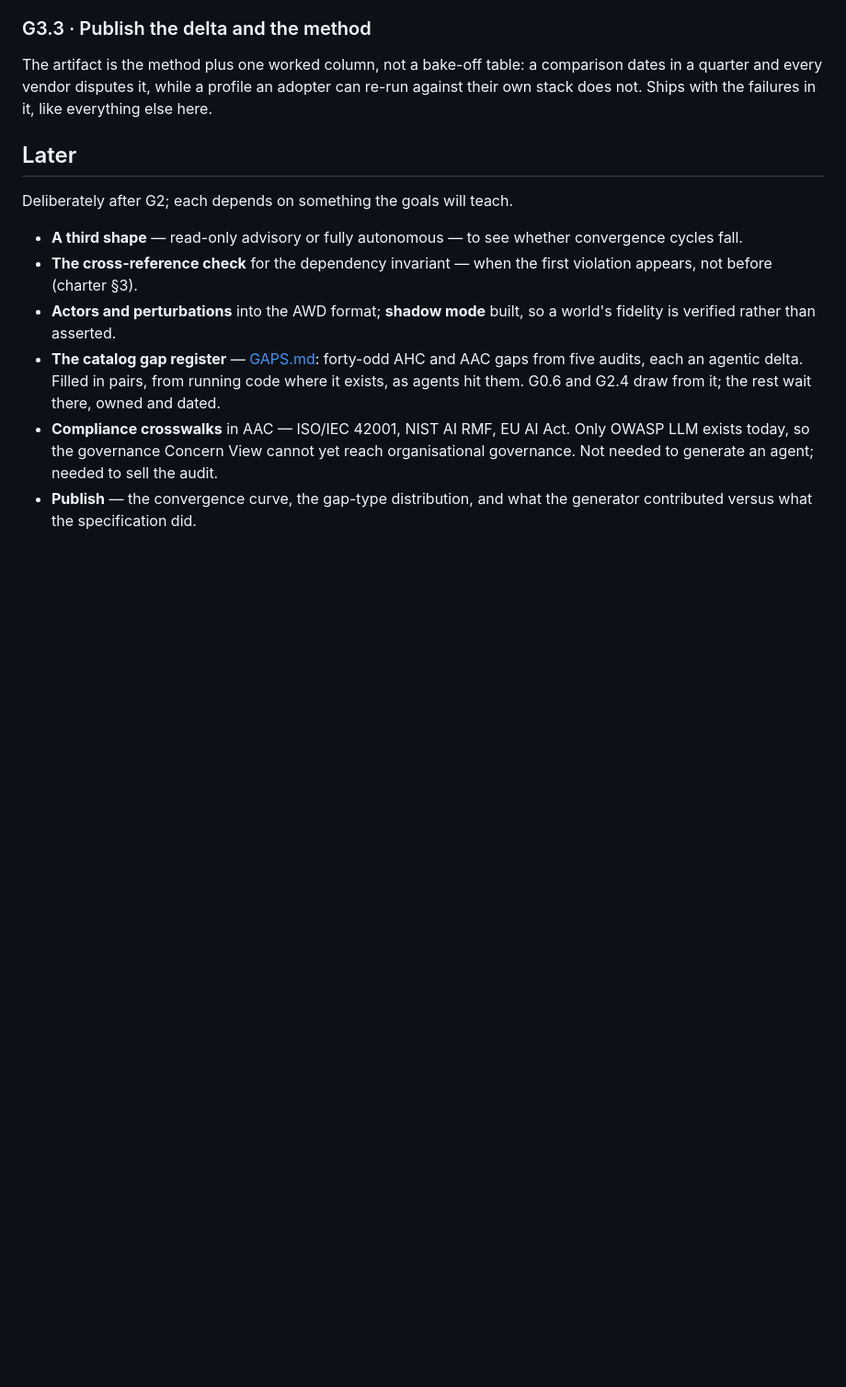
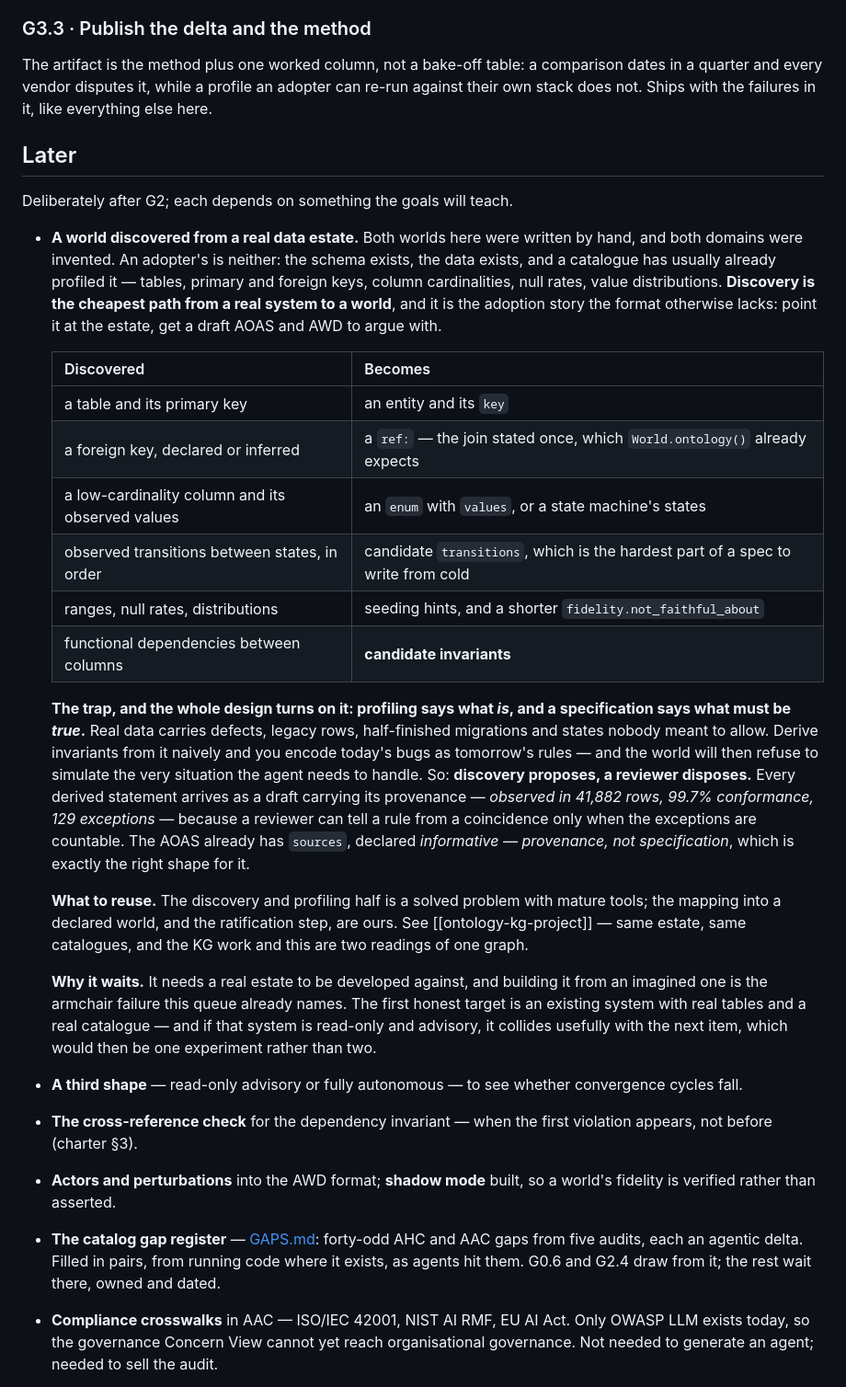
Before and after one commit to dataagentsai/clean-ai-engineering, a Markdown page: TODO.md, the part around the change. Shown at 92% size. Drawn GitHub-style; blank space fills up the shorter version.

Commit message:
Later: a world discovered from a real data estate, and the trap in deriving it
Discovery is the cheapest path from a real system to a world and the adoption
story the format lacks. The design turns on one distinction: profiling says what
is, a specification says what must be true — derive invariants naively and
today bugs become tomorrow rules, and the world refuses to simulate the
situation the agent exists to handle. Discovery proposes with provenance and
exception counts; a reviewer disposes. Waits for a real estate to develop
against.

Co-Authored-By: Claude Opus 5 (1M context) <noreply@anthropic.com>

```diff
--- a/TODO.md
+++ b/TODO.md
@@ -850,6 +850,46 @@ it, like everything else here.
 
 Deliberately after G2; each depends on something the goals will teach.
 
+- **A world discovered from a real data estate.** Both worlds here were written
+  by hand, and both domains were invented. An adopter's is neither: the schema
+  exists, the data exists, and a catalogue has usually already profiled it —
+  tables, primary and foreign keys, column cardinalities, null rates, value
+  distributions. **Discovery is the cheapest path from a real system to a
+  world**, and it is the adoption story the format otherwise lacks: point it at
+  the estate, get a draft AOAS and AWD to argue with.
+
+  | Discovered | Becomes |
+  |---|---|
+  | a table and its primary key | an entity and its `key` |
+  | a foreign key, declared or inferred | a `ref:` — the join stated once, which `World.ontology()` already expects |
+  | a low-cardinality column and its observed values | an `enum` with `values`, or a state machine's states |
+  | observed transitions between states, in order | candidate `transitions`, which is the hardest part of a spec to write from cold |
+  | ranges, null rates, distributions | seeding hints, and a shorter `fidelity.not_faithful_about` |
+  | functional dependencies between columns | **candidate invariants** |
+
+  **The trap, and the whole design turns on it: profiling says what *is*, and a
+  specification says what must be *true*.** Real data carries defects, legacy
+  rows, half-finished migrations and states nobody meant to allow. Derive
+  invariants from it naively and you encode today's bugs as tomorrow's rules —
+  and the world will then refuse to simulate the very situation the agent needs
+  to handle. So: **discovery proposes, a reviewer disposes.** Every derived
+  statement arrives as a draft carrying its provenance — *observed in 41,882
+  rows, 99.7% conformance, 129 exceptions* — because a reviewer can tell a rule
+  from a coincidence only when the exceptions are countable. The AOAS already
+  has `sources`, declared *informative — provenance, not specification*, which
+  is exactly the right shape for it.
+
+  **What to reuse.** The discovery and profiling half is a solved problem with
+  mature tools; the mapping into a declared world, and the ratification step,
+  are ours. See [[ontology-kg-project]] — same estate, same catalogues, and the
+  KG work and this are two readings of one graph.
+
+  **Why it waits.** It needs a real estate to be developed against, and building
+  it from an imagined one is the armchair failure this queue already names. The
+  first honest target is an existing system with real tables and a real
+  catalogue — and if that system is read-only and advisory, it collides usefully
+  with the next item, which would then be one experiment rather than two.
+
 - **A third shape** — read-only advisory or fully autonomous — to see whether
   convergence cycles fall.
 - **The cross-reference check** for the dependency invariant — when the first
```
